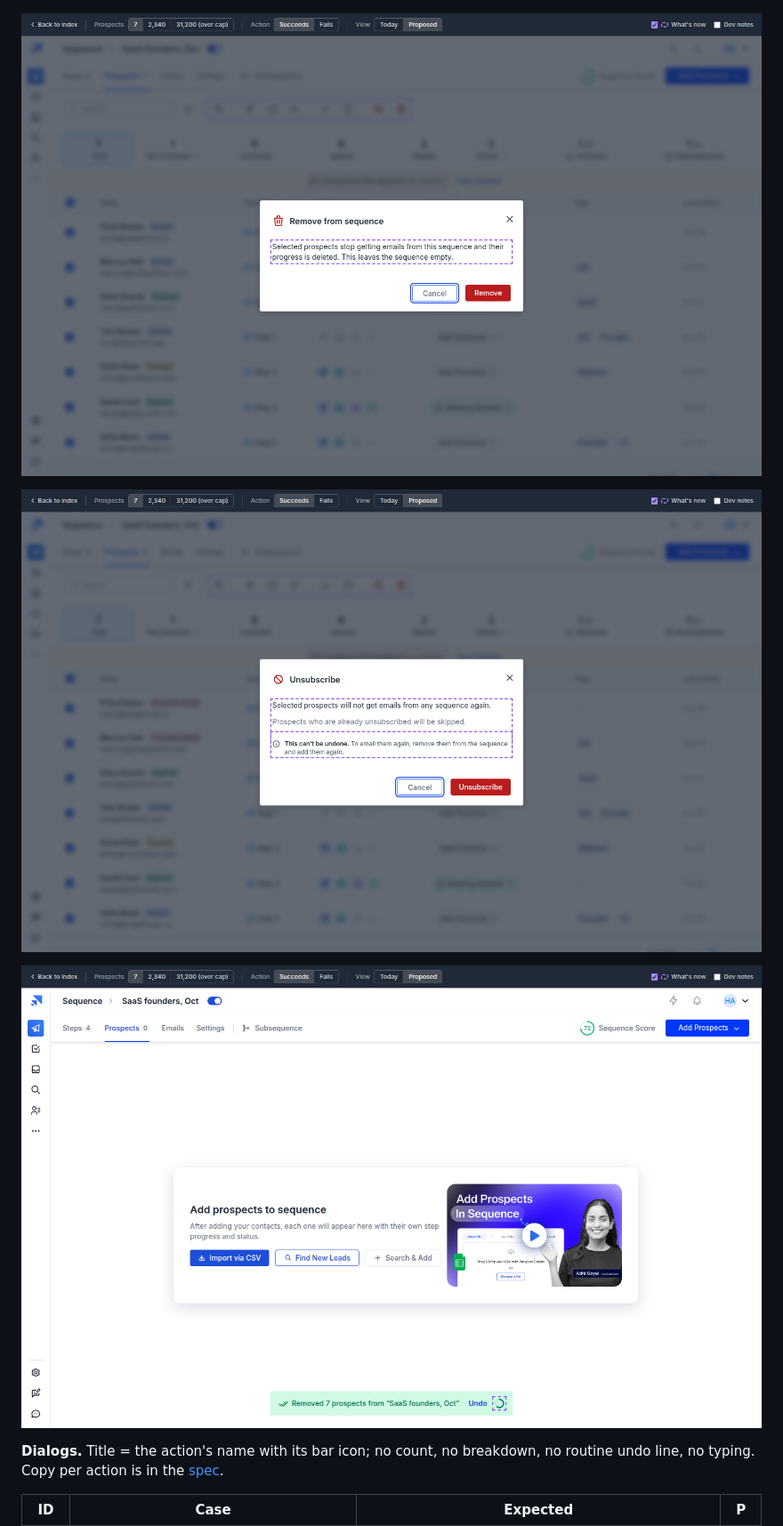
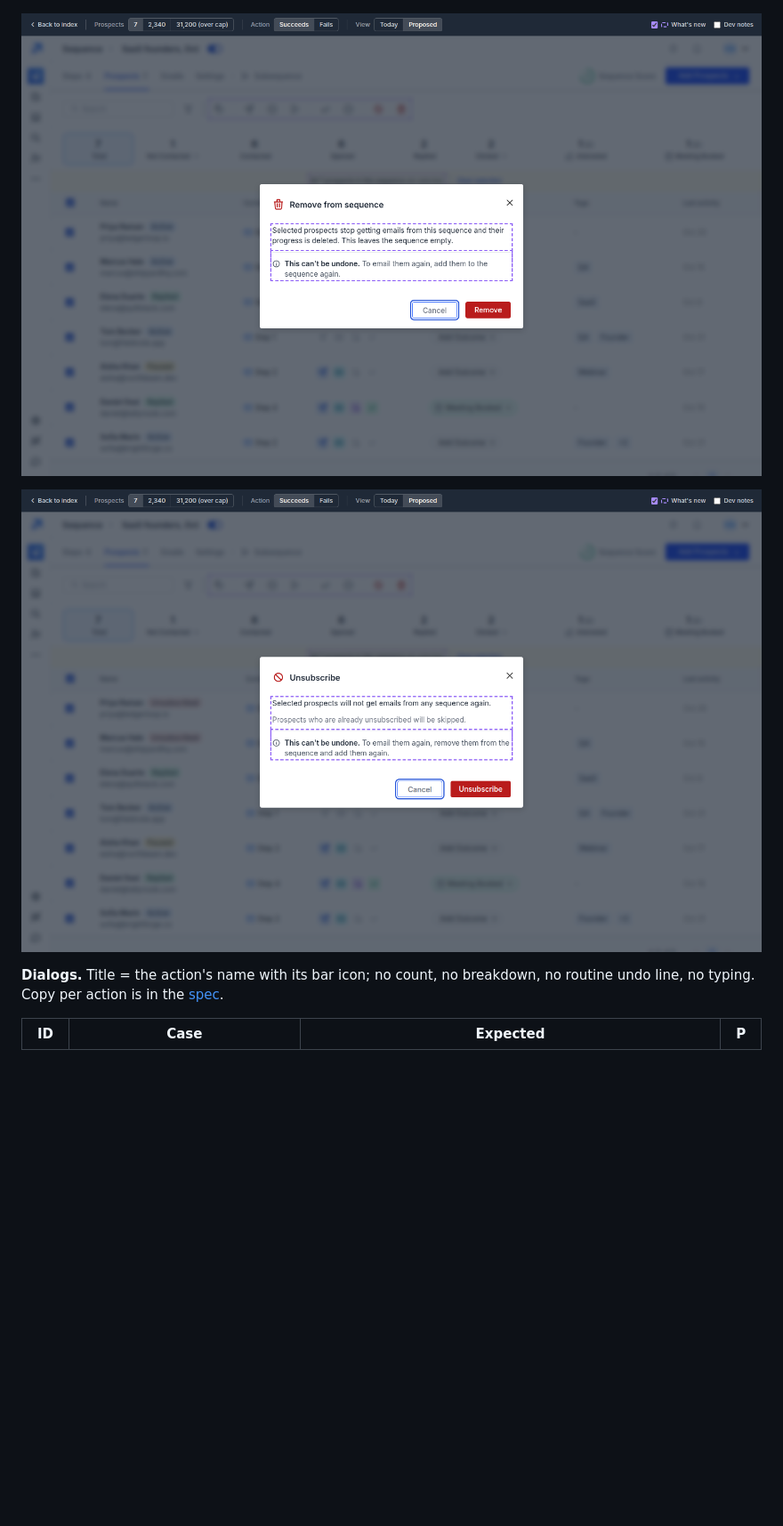
Before and after one commit to product-team-sh/prd-safe-actions, a Markdown page: PRD.md, the part around one of its changes. Shown at 89% size. Drawn GitHub-style; pictures changed too: screens/03-seqp-unsub.png, screens/04-seqp-remove.png, screens/05-seqp-undo.png (deleted); blank space fills up the shorter version.

```diff
--- a/PRD.md
+++ b/PRD.md
@@ -64,8 +64,6 @@ Every state below opens from the prototype's demo bar, with a Today / Proposed s
 
 ![Proposed: unsubscribe dialog, can't be undone](screens/03-seqp-unsub.png)
 
-![Proposed: undo after remove](screens/05-seqp-undo.png)
-
 **Dialogs.** Title = the action's name with its bar icon; no count, no breakdown, no routine undo line, no typing. Copy per action is in the [spec](https://github.com/product-team-sh/prd-safe-actions/blob/main/safe-actions-spec.md#sequence--prospects-dialogs).
 
 | ID | Case | Expected | P |
```
Also changed, not shown: other parts of PRD.md (+7 -10 lines), safe-actions-spec.md (+10 -10 lines), 5 other files.
